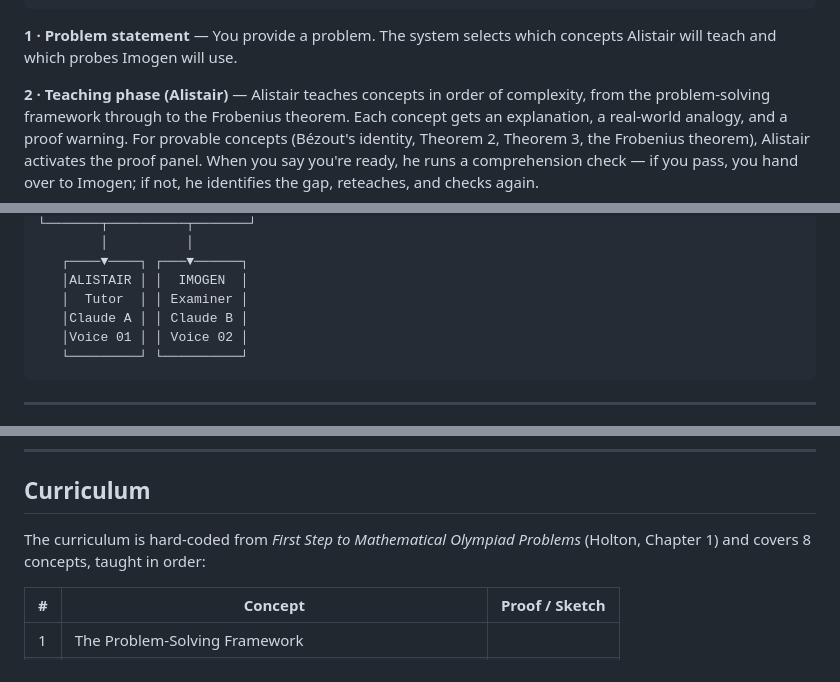
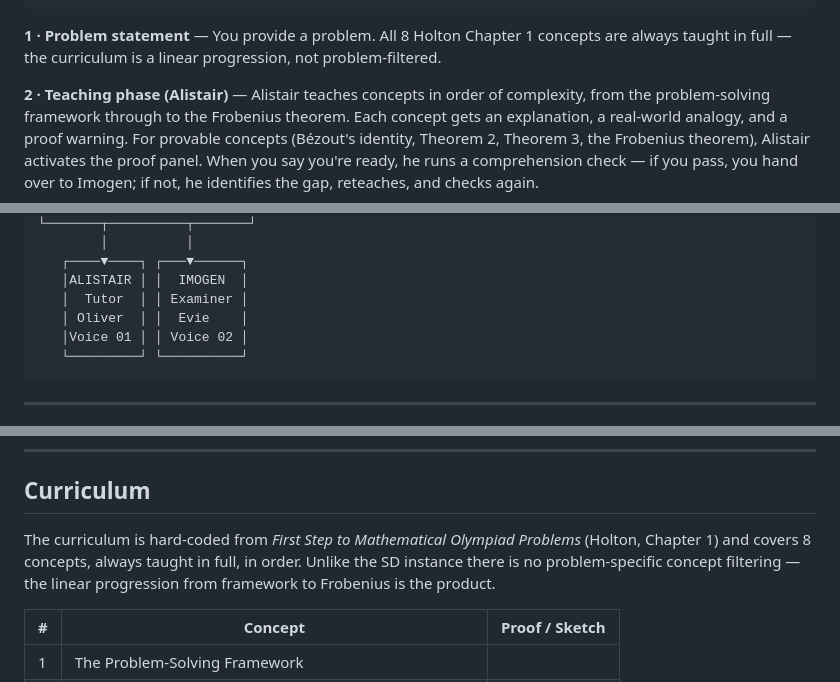
Before and after one commit to martinhewing/mathematical-olympiad-factory, a Markdown page: README.md, 3 parts joined by grey strips. Drawn GitHub-style.

````diff
--- a/README.md
+++ b/README.md
@@ -89,7 +89,7 @@ Imogen holds the session to competition and FAANG problem-solving bar. Correct a
                               └─────────┘       to Alistair any time
 ```
 
-**1 · Problem statement** — You provide a problem. The system selects which concepts Alistair will teach and which probes Imogen will use.
+**1 · Problem statement** — You provide a problem. All 8 Holton Chapter 1 concepts are always taught in full — the curriculum is a linear progression, not problem-filtered.
 
 **2 · Teaching phase (Alistair)** — Alistair teaches concepts in order of complexity, from the problem-solving framework through to the Frobenius theorem. Each concept gets an explanation, a real-world analogy, and a proof warning. For provable concepts (Bézout's identity, Theorem 2, Theorem 3, the Frobenius theorem), Alistair activates the proof panel. When you say you're ready, he runs a comprehension check — if you pass, you hand over to Imogen; if not, he identifies the gap, reteaches, and checks again.
 
@@ -156,7 +171,7 @@ PASS condition:         ∪Sₜ = C
    ┌────▼────┐ ┌───▼──────┐
    │ALISTAIR │ │  IMOGEN  │
    │  Tutor  │ │ Examiner │
-   │Claude A │ │ Claude B │
+   │ Oliver  │ │  Evie    │
    │Voice 01 │ │ Voice 02 │
    └─────────┘ └──────────┘
 ```
@@ -257,7 +272,7 @@ All endpoints except `/docs` and the session UI require the `X-API-Key` header.
 
 ## Curriculum
 
-The curriculum is hard-coded from *First Step to Mathematical Olympiad Problems* (Holton, Chapter 1) and covers 8 concepts, taught in order:
+The curriculum is hard-coded from *First Step to Mathematical Olympiad Problems* (Holton, Chapter 1) and covers 8 concepts, always taught in full, in order. Unlike the SD instance there is no problem-specific concept filtering — the linear progression from framework to Frobenius is the product.
 
 | # | Concept | Proof / Sketch |
 |---|---------|:--------------:|
````
Also changed, not shown: other parts of README.md (+32 -15 lines).
